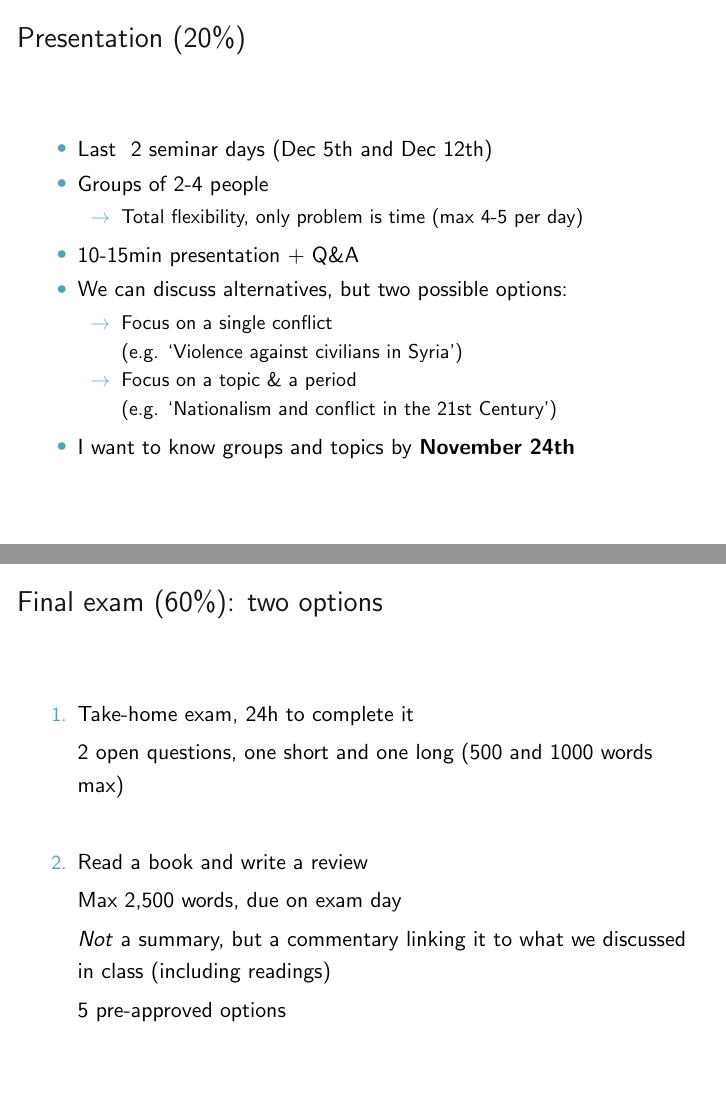
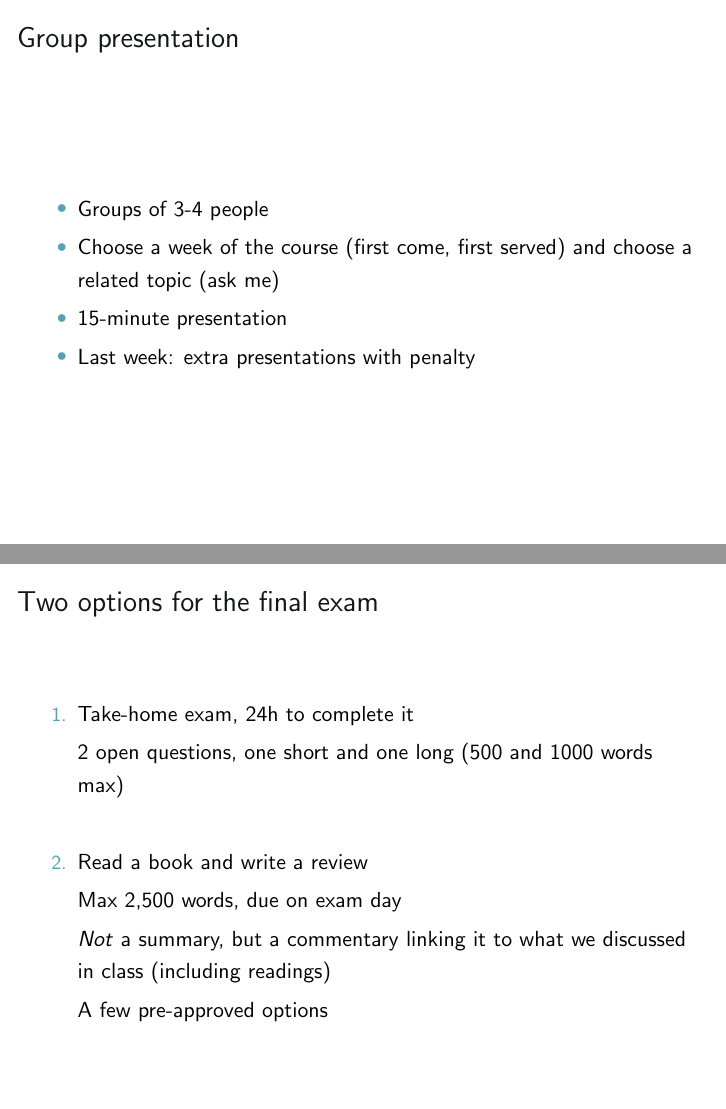
Before and after one commit to franvillamil/wp_polvio, LaTeX slides (slides/1_introduction/introduction.tex): pages 14 and 15 of 20 before the commit and pages 21 and 22 of 25 after it, joined at a grey line. Compiled offline with pdfLaTeX.

Commit message:
slides 1

```diff
--- a/slides/1_introduction/introduction.tex
+++ b/slides/1_introduction/introduction.tex
@@ -7,6 +7,8 @@
 \date{War, peace, and political violence\\UC3M, Fall 2023}
 
 \input{../beamer_preamble.tex}
+
+\renewcommand<>{\BGyellow}[1]{\only#2{\beameroriginal{\BGyellow}}{#1}}
 
 \begin{document}
 
@@ -195 +135,2 @@ How do we ensure peace? What are the consequences of conflict and violence?
 \begin{frame}
+\frametitle{Group presentation}
@@ -197,3 +137,7 @@ How do we ensure peace? What are the consequences of conflict and violence?
 \centering
 
 \begin{itemize}
+  \item Groups of 3-4 people
+  \item Choose a week of the course (first come, first served) and choose a related topic (ask me)
+  \item 15-minute presentation
+  \item Last week: extra presentations with penalty
@@ -208,32 +144,10 @@ How do we ensure peace? What are the consequences of conflict and violence?
 \end{itemize}
 
 \end{frame}
+% ----------------------------------------------------
 
 \begin{frame}
-\frametitle{Presentation (20\%)}
-\centering
-
-\begin{itemize}
-\item Last ~2 seminar days (Dec 5th and Dec 12th)
-\item Groups of 2-4 people
-\begin{itemize}
-  \item Total flexibility, only problem is time (max 4-5 per day)
-\end{itemize}
-\item 10-15min presentation + Q\&A
-\item We can discuss alternatives, but two possible options:
-\begin{itemize}
-  \item Focus on a single conflict
-  \item[] (e.g. `Violence against civilians in Syria')
-  \item Focus on a topic \& a period
-  \item[] (e.g. `Nationalism and conflict in the 21st Century')
-\end{itemize}
-\item I want to know groups and topics by \textbf{November 24th}
-\end{itemize}
-
-\end{frame}
-
-\begin{frame}
-\frametitle{Final exam (60\%): two options}
+\frametitle{Two options for the final exam}
 \centering
 
 \begin{itemize}
@@ -243,51 +157,50 @@ How do we ensure peace? What are the consequences of conflict and violence?
 \item[2.] Read a book and write a review
 \item[] Max 2,500 words, due on exam day
 \item[] \textit{Not} a summary, but a commentary linking it to what we discussed in class (including readings)
-\item[] 5 pre-approved options
+\item[] A few pre-approved options
 \end{itemize}
 
 \end{frame}
 
 
 \begin{frame}
-\frametitle{Final exam (60\%): book options}
+\frametitle{Book review ideas}
 \centering
 
-\includegraphics[width = 0.4\textwidth]{img/say_nothing}
+\begin{minipage}{0.45\textwidth}\centering
+\includegraphics[width = 0.95\textwidth]{img/say_nothing}
+\end{minipage}\hfill
+\begin{minipage}{0.45\textwidth}\centering
+\includegraphics[width = 0.95\textwidth]{img/blackflags}
+\end{minipage}
 
 \end{frame}
 
 
 \begin{frame}
-\frametitle{Final exam (60\%): book options}
+\frametitle{Book review ideas}
 \centering
 
-\includegraphics[width = 0.4\textwidth]{img/no_good_men}
+\begin{minipage}{0.45\textwidth}\centering
+\includegraphics[width = 0.95\textwidth]{img/no_good_men}
+\end{minipage}\hfill
+\begin{minipage}{0.45\textwidth}\centering
+\includegraphics[width = 0.95\textwidth]{img/this_divided_island}
+\end{minipage}
 
 \end{frame}
 
 
 \begin{frame}
-\frametitle{Final exam (60\%): book options}
+\frametitle{Book review ideas}
 \centering
 
-\includegraphics[width = 0.4\textwidth]{img/this_divided_island}
-
-\end{frame}
-
-\begin{frame}
-\frametitle{Final exam (60\%): book options}
-\centering
-
-\includegraphics[width = 0.4\textwidth]{img/jakarta_bevins}
-
-\end{frame}
-
-\begin{frame}
-\frametitle{Final exam (60\%): book options}
-\centering
-
-\includegraphics[width = 0.4\textwidth]{img/finnegan_mozambique}
+\begin{minipage}{0.45\textwidth}\centering
+\includegraphics[width = 0.95\textwidth]{img/jakarta_bevins}
+\end{minipage}\hfill
+\begin{minipage}{0.45\textwidth}\centering
+\includegraphics[width = 0.95\textwidth]{img/finnegan_mozambique}
+\end{minipage}
 
 \end{frame}
 
```
Also changed, not shown: slides/1_introduction/img/blackflags.jpg (added), slides/1_introduction/img/russia_genocide.jpg (added), slides/1_introduction/img/russia_terrorist.jpg (added), slides/1_introduction/introduction.bbl (deleted), slides/1_introduction/introduction.tex (145 more changed lines), 12 other files.
